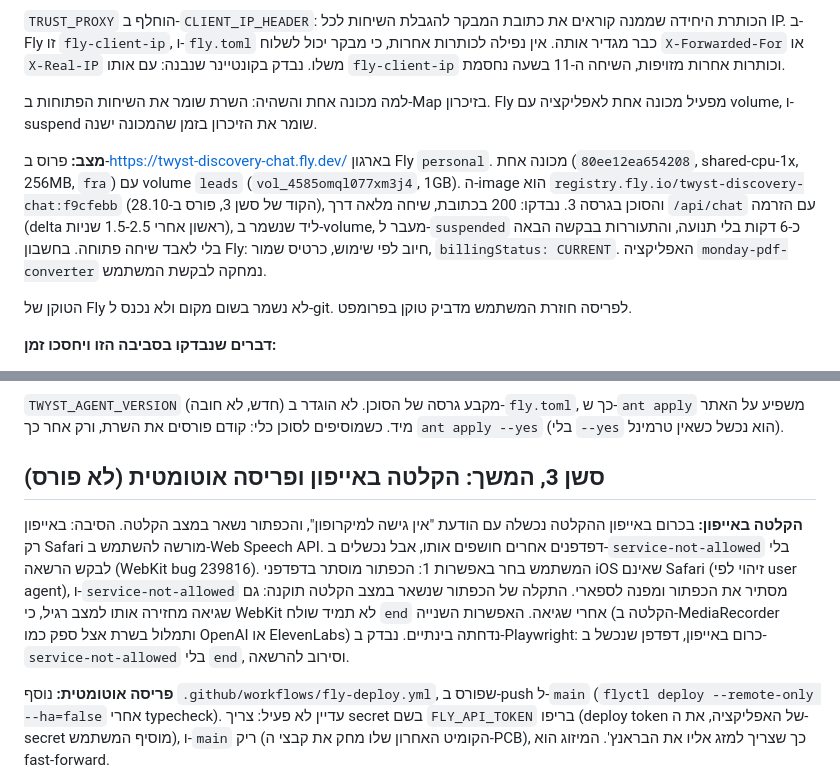
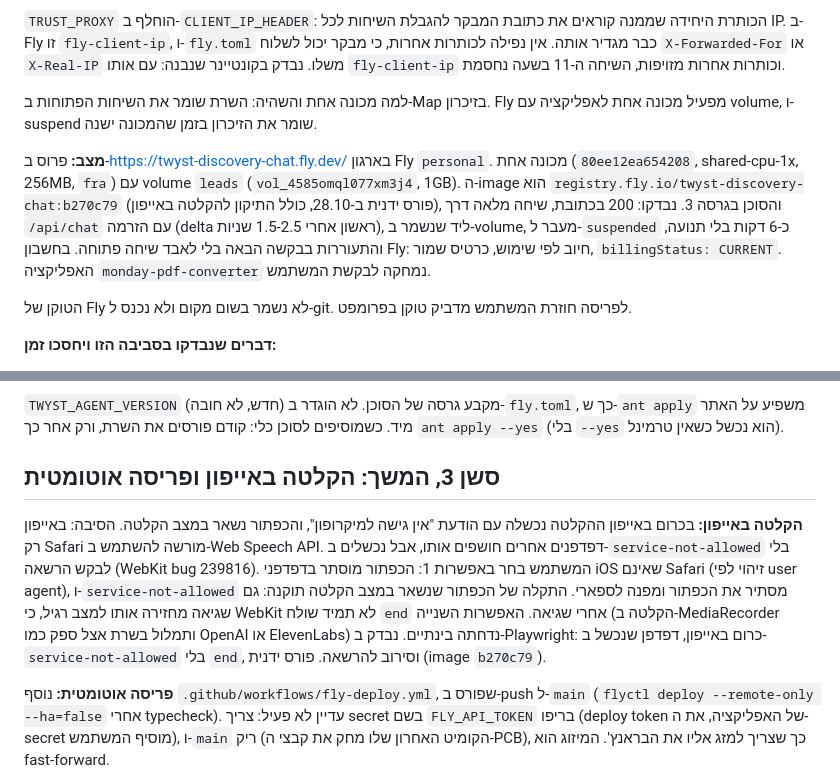
Before and after one commit to ilaiyomsh/pcb-quiz, a Markdown page: HANDOFF.md, 2 parts joined by grey strips. Rendered like a GitHub page.

Commit message:
Record the deployment of the iPhone voice fix
Co-Authored-By: Claude Opus 5.5 <noreply@anthropic.com>
Claude-Session: https://claude.ai/code/session_01TXY57tQ6pN9sXz4VNAr67Q

```diff
--- a/HANDOFF.md
+++ b/HANDOFF.md
@@ -43,7 +43,7 @@
 
 למה מכונה אחת והשהיה: השרת שומר את השיחות הפתוחות ב-Map בזיכרון. Fly מפעיל מכונה אחת לאפליקציה עם volume, ו-suspend שומר את הזיכרון בזמן שהמכונה ישנה.
 
-**מצב:** פרוס ב-https://twyst-discovery-chat.fly.dev/ בארגון Fly `personal`. מכונה אחת (`80ee12ea654208`, shared-cpu-1x, 256MB, `fra`) עם volume `leads` (`vol_4585omql077xm3j4`, 1GB). ה-image הוא `registry.fly.io/twyst-discovery-chat:f9cfebb` (הקוד של סשן 3, פורס ב-28.10), והסוכן בגרסה 3. נבדקו: 200 בכתובת, שיחה מלאה דרך `/api/chat` עם הזרמה (delta ראשון אחרי 1.5-2.5 שניות), ליד שנשמר ב-volume, מעבר ל-`suspended` כ-6 דקות בלי תנועה, והתעוררות בבקשה הבאה בלי לאבד שיחה פתוחה. בחשבון Fly: חיוב לפי שימוש, כרטיס שמור, `billingStatus: CURRENT`. האפליקציה `monday-pdf-converter` נמחקה לבקשת המשתמש.
+**מצב:** פרוס ב-https://twyst-discovery-chat.fly.dev/ בארגון Fly `personal`. מכונה אחת (`80ee12ea654208`, shared-cpu-1x, 256MB, `fra`) עם volume `leads` (`vol_4585omql077xm3j4`, 1GB). ה-image הוא `registry.fly.io/twyst-discovery-chat:b270c79` (פורס ידנית ב-28.10, כולל התיקון להקלטה באייפון), והסוכן בגרסה 3. נבדקו: 200 בכתובת, שיחה מלאה דרך `/api/chat` עם הזרמה (delta ראשון אחרי 1.5-2.5 שניות), ליד שנשמר ב-volume, מעבר ל-`suspended` כ-6 דקות בלי תנועה, והתעוררות בבקשה הבאה בלי לאבד שיחה פתוחה. בחשבון Fly: חיוב לפי שימוש, כרטיס שמור, `billingStatus: CURRENT`. האפליקציה `monday-pdf-converter` נמחקה לבקשת המשתמש.
 
 הטוקן של Fly לא נשמר בשום מקום ולא נכנס ל-git. לפריסה חוזרת המשתמש מדביק טוקן בפרומפט.
 
@@ -86,9 +86,9 @@
 
 `TWYST_AGENT_VERSION` (חדש, לא חובה) מקבע גרסה של הסוכן. לא הוגדר ב-`fly.toml`, כך ש-`ant apply` משפיע על האתר מיד. כשמוסיפים לסוכן כלי: קודם פורסים את השרת, ורק אחר כך `ant apply --yes` (בלי `--yes` הוא נכשל כשאין טרמינל).
 
-## סשן 3, המשך: הקלטה באייפון ופריסה אוטומטית (לא פורס)
+## סשן 3, המשך: הקלטה באייפון ופריסה אוטומטית
 
-**הקלטה באייפון:** בכרום באייפון ההקלטה נכשלה עם הודעת "אין גישה למיקרופון", והכפתור נשאר במצב הקלטה. הסיבה: באייפון רק Safari מורשה להשתמש ב-Web Speech API. דפדפנים אחרים חושפים אותו, אבל נכשלים ב-`service-not-allowed` בלי לבקש הרשאה (WebKit bug 239816). המשתמש בחר באפשרות 1: הכפתור מוסתר בדפדפני iOS שאינם Safari (זיהוי לפי user agent), ו-`service-not-allowed` מסתיר את הכפתור ומפנה לספארי. התקלה של הכפתור שנשאר במצב הקלטה תוקנה: גם שגיאה מחזירה אותו למצב רגיל, כי WebKit לא תמיד שולח `end` אחרי שגיאה. האפשרות השנייה (הקלטה ב-MediaRecorder ותמלול בשרת אצל ספק כמו OpenAI או ElevenLabs) נדחתה בינתיים. נבדק ב-Playwright: כרום באייפון, דפדפן שנכשל ב-`service-not-allowed` בלי `end`, וסירוב להרשאה.
+**הקלטה באייפון:** בכרום באייפון ההקלטה נכשלה עם הודעת "אין גישה למיקרופון", והכפתור נשאר במצב הקלטה. הסיבה: באייפון רק Safari מורשה להשתמש ב-Web Speech API. דפדפנים אחרים חושפים אותו, אבל נכשלים ב-`service-not-allowed` בלי לבקש הרשאה (WebKit bug 239816). המשתמש בחר באפשרות 1: הכפתור מוסתר בדפדפני iOS שאינם Safari (זיהוי לפי user agent), ו-`service-not-allowed` מסתיר את הכפתור ומפנה לספארי. התקלה של הכפתור שנשאר במצב הקלטה תוקנה: גם שגיאה מחזירה אותו למצב רגיל, כי WebKit לא תמיד שולח `end` אחרי שגיאה. האפשרות השנייה (הקלטה ב-MediaRecorder ותמלול בשרת אצל ספק כמו OpenAI או ElevenLabs) נדחתה בינתיים. נבדק ב-Playwright: כרום באייפון, דפדפן שנכשל ב-`service-not-allowed` בלי `end`, וסירוב להרשאה. פורס ידנית (image `b270c79`).
 
 **פריסה אוטומטית:** נוסף `.github/workflows/fly-deploy.yml`, שפורס ב-push ל-`main` (`flyctl deploy --remote-only --ha=false` אחרי typecheck). עדיין לא פעיל: צריך secret בשם `FLY_API_TOKEN` בריפו (deploy token של האפליקציה, את ה-secret מוסיף המשתמש), ו-`main` ריק (הקומיט האחרון שלו מחק את קבצי ה-PCB), כך שצריך למזג אליו את הבראנץ'. המיזוג הוא fast-forward.
 
```
